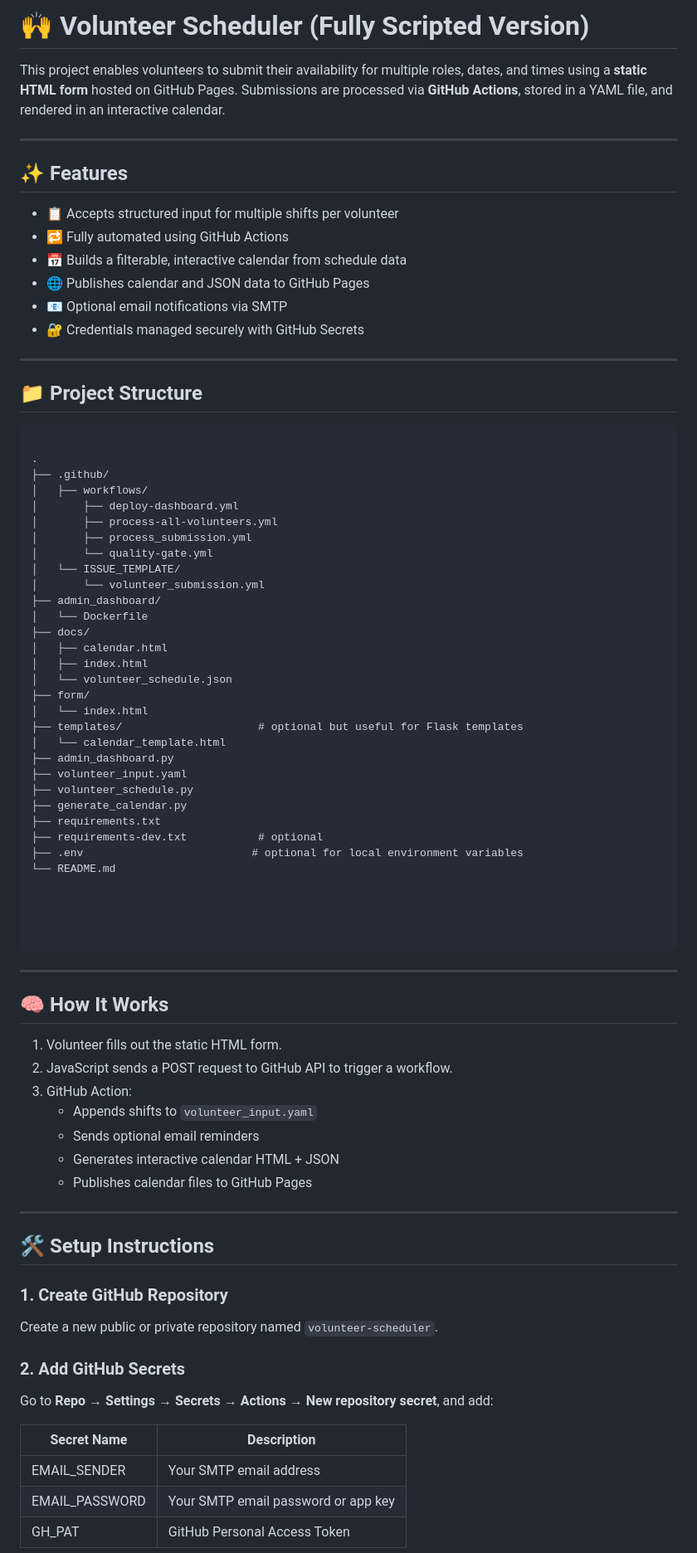
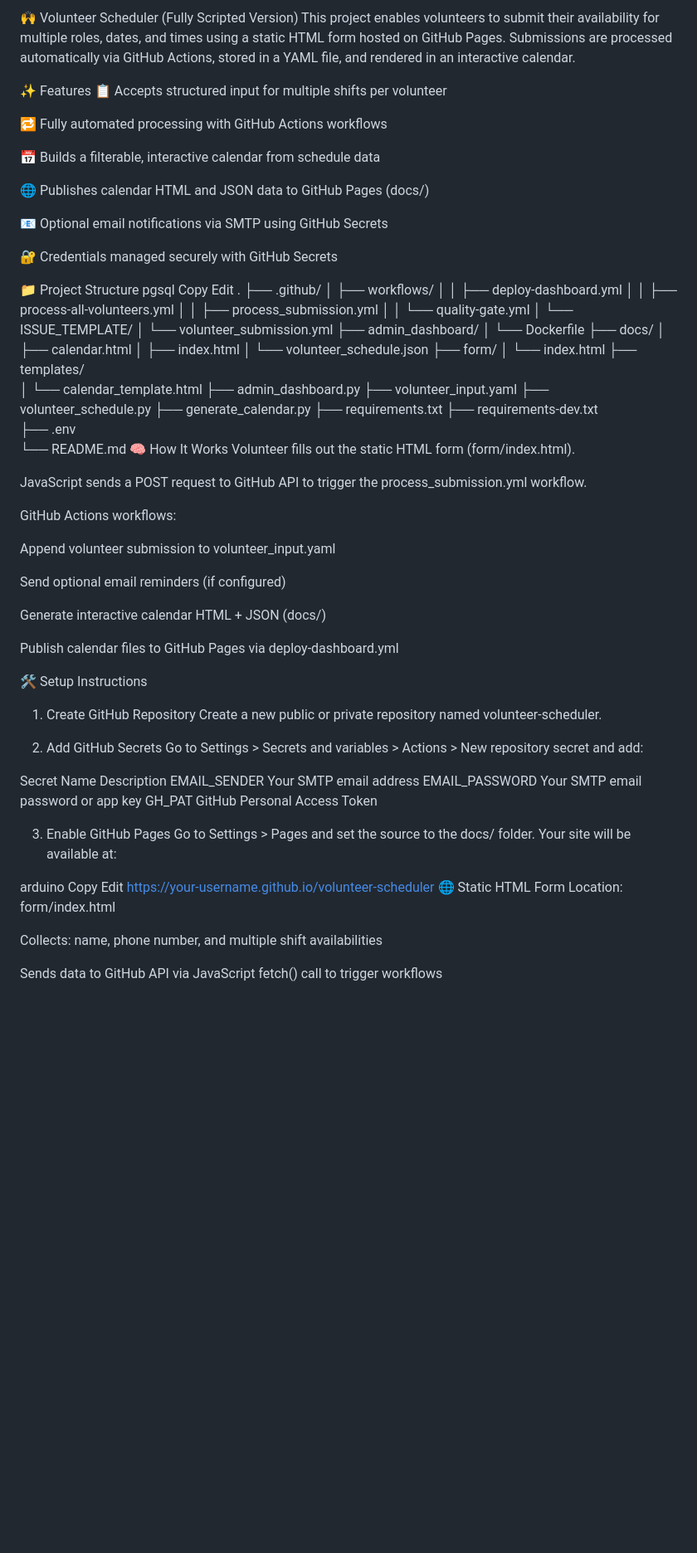
Before and after one commit to clgi-technology/volunteer-schedular, a Markdown page: README.md, the part around one of its changes. Shown at 83% size. Rendered like a GitHub page; blank space fills up the shorter version.

````diff
--- a/README.md
+++ b/README.md
@@ -1,31 +1,30 @@
-# 🙌 Volunteer Scheduler (Fully Scripted Version)
+🙌 Volunteer Scheduler (Fully Scripted Version)
+This project enables volunteers to submit their availability for multiple roles, dates, and times using a static HTML form hosted on GitHub Pages. Submissions are processed automatically via GitHub Actions, stored in a YAML file, and rendered in an interactive calendar.
 
-This project enables volunteers to submit their availability for multiple roles, dates, and times using a **static HTML form** hosted on GitHub Pages. Submissions are processed via **GitHub Actions**, stored in a YAML file, and rendered in an interactive calendar.
+✨ Features
+📋 Accepts structured input for multiple shifts per volunteer
 
----
+🔁 Fully automated processing with GitHub Actions workflows
 
-## ✨ Features
+📅 Builds a filterable, interactive calendar from schedule data
 
-- 📋 Accepts structured input for multiple shifts per volunteer
-- 🔁 Fully automated using GitHub Actions
-- 📅 Builds a filterable, interactive calendar from schedule data
-- 🌐 Publishes calendar and JSON data to GitHub Pages
-- 📧 Optional email notifications via SMTP
-- 🔐 Credentials managed securely with GitHub Secrets
+🌐 Publishes calendar HTML and JSON data to GitHub Pages (docs/)
 
----
+📧 Optional email notifications via SMTP using GitHub Secrets
 
-## 📁 Project Structure
+🔐 Credentials managed securely with GitHub Secrets
 
-```
-
+📁 Project Structure
+pgsql
+Copy
+Edit
 .
 ├── .github/
 │   ├── workflows/
-│       ├── deploy-dashboard.yml
-│       ├── process-all-volunteers.yml
-│       ├── process_submission.yml
-│       └── quality-gate.yml
+│   │   ├── deploy-dashboard.yml
+│   │   ├── process-all-volunteers.yml
+│   │   ├── process_submission.yml
+│   │   └── quality-gate.yml
 │   └── ISSUE_TEMPLATE/
 │       └── volunteer_submission.yml
 ├── admin_dashboard/
@@ -36,48 +35,55 @@ This project enables volunteers to submit their availability for multiple roles,
 │   └── volunteer_schedule.json
 ├── form/
 │   └── index.html
-├── templates/                     # optional but useful for Flask templates
+├── templates/
 │   └── calendar_template.html
 ├── admin_dashboard.py
 ├── volunteer_input.yaml
 ├── volunteer_schedule.py
 ├── generate_calendar.py
 ├── requirements.txt
-├── requirements-dev.txt           # optional
-├── .env                          # optional for local environment variables
+├── requirements-dev.txt
+├── .env
 └── README.md
+🧠 How It Works
+Volunteer fills out the static HTML form (form/index.html).
 
+JavaScript sends a POST request to GitHub API to trigger the process_submission.yml workflow.
 
+GitHub Actions workflows:
 
+Append volunteer submission to volunteer_input.yaml
 
-```
----
+Send optional email reminders (if configured)
 
-## 🧠 How It Works
+Generate interactive calendar HTML + JSON (docs/)
 
-1. Volunteer fills out the static HTML form.
-2. JavaScript sends a POST request to GitHub API to trigger a workflow.
-3. GitHub Action:
-   - Appends shifts to `volunteer_input.yaml`
-   - Sends optional email reminders
-   - Generates interactive calendar HTML + JSON
-   - Publishes calendar files to GitHub Pages
+Publish calendar files to GitHub Pages via deploy-dashboard.yml
 
----
+🛠️ Setup Instructions
+1. Create GitHub Repository
+Create a new public or private repository named volunteer-scheduler.
 
-## 🛠️ Setup Instructions
+2. Add GitHub Secrets
+Go to Settings > Secrets and variables > Actions > New repository secret and add:
 
-### 1. Create GitHub Repository
+Secret Name	Description
+EMAIL_SENDER	Your SMTP email address
+EMAIL_PASSWORD	Your SMTP email password or app key
+GH_PAT	GitHub Personal Access Token
 
-Create a new public or private repository named `volunteer-scheduler`.
+3. Enable GitHub Pages
+Go to Settings > Pages and set the source to the docs/ folder.
+Your site will be available at:
 
-### 2. Add GitHub Secrets
+arduino
+Copy
+Edit
+https://your-username.github.io/volunteer-scheduler
+🌐 Static HTML Form
+Location: form/index.html
 
-Go to **Repo → Settings → Secrets → Actions → New repository secret**, and add:
+Collects: name, phone number, and multiple shift availabilities
 
-| Secret Name       | Description                        |
-|-------------------|------------------------------------|
-| EMAIL_SENDER      | Your SMTP email address            |
-| EMAIL_PASSWORD    | Your SMTP email password or app key|
-| GH_PAT            | GitHub Personal Access Token       |
+Sends data to GitHub API via JavaScript fetch() call to trigger workflows
 
````
Also changed, not shown: other parts of README.md (+21 -34 lines).
